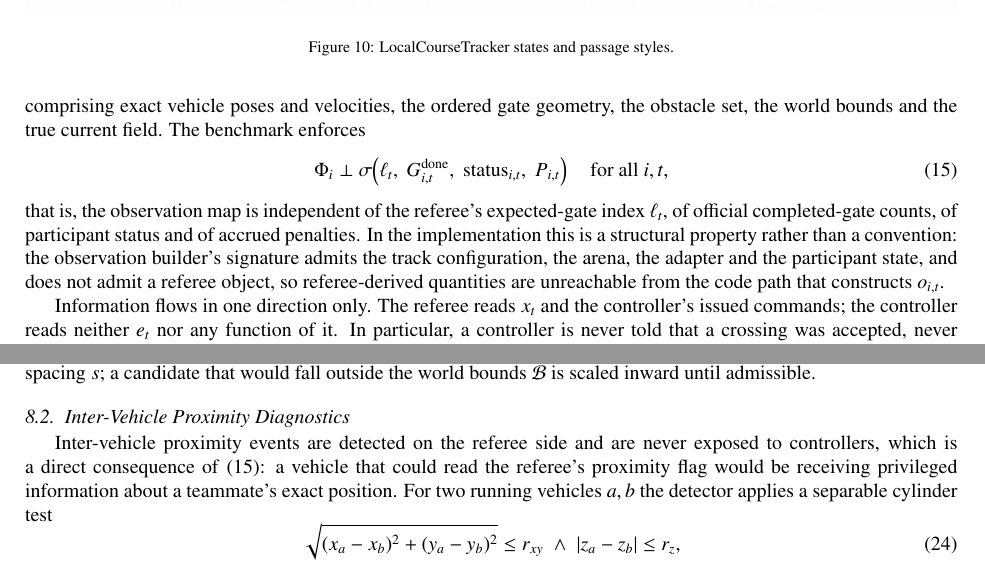
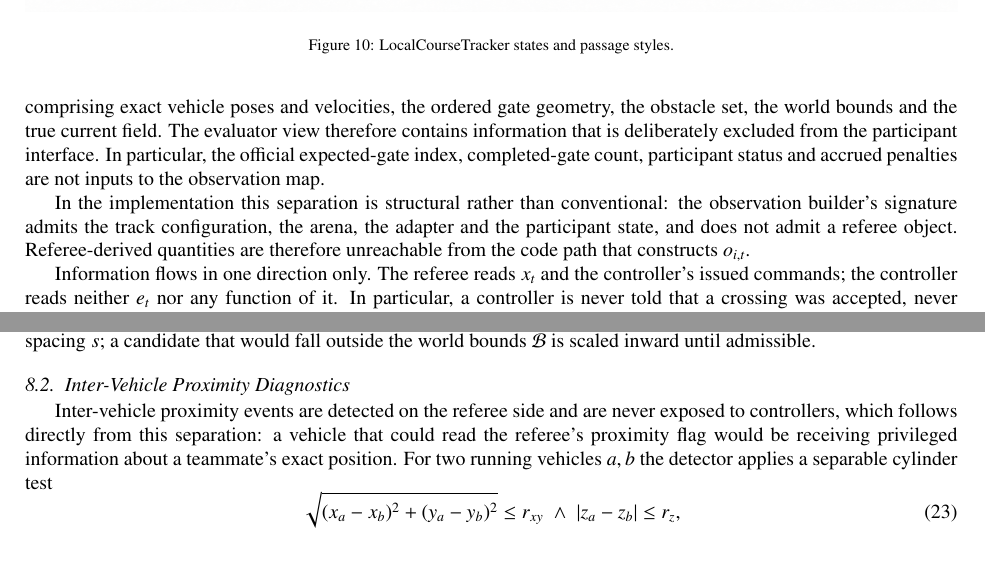
Before and after one commit to AndreaBedei1/HoloDroneCompetition, a LaTeX paper (article_journal/main.tex, which reads article_journal/sections/07_referee.tex, article_journal/sections/08_fleet.tex): two parts of pages 17 and 20 of 37, joined at a grey line, cut so that both start at the same text. Compiled offline with pdfLaTeX.

Commit message:
paper: clarify information boundary

```diff
--- a/article_journal/sections/07_referee.tex
+++ b/article_journal/sections/07_referee.tex
@@ -27,17 +27,15 @@ $\mathcal{M}_{i,t}$ the optional teammate inbox. The \emph{evaluator view} is
 e_t = \Psi\big(x_t\big) = \big(\,\{p_{i,t},\,\dot p_{i,t}\}_{i\in\mathcal{P}},\; \mathcal{G},\; \mathcal{O},\; \mathcal{B},\; \mathbf{v}_c\,\big),
 \end{equation}
 comprising exact vehicle poses and velocities, the ordered gate geometry, the
-obstacle set, the world bounds and the true current field. The benchmark enforces
-\begin{equation}
-\label{eq:boundary}
-\Phi_i \perp \sigma\!\left(\ell_t,\;G^{\mathrm{done}}_{i,t},\;\mathrm{status}_{i,t},\;P_{i,t}\right)\quad\text{for all } i,t,
-\end{equation}
-that is, the observation map is independent of the referee's expected-gate index
-$\ell_t$, of official completed-gate counts, of participant status and of accrued
-penalties. In the implementation this is a structural property rather than a
-convention: the observation builder's signature admits the track configuration,
-the arena, the adapter and the participant state, and does not admit a referee
-object, so referee-derived quantities are unreachable from the code path that
+obstacle set, the world bounds and the true current field. The evaluator view
+therefore contains information that is deliberately excluded from the participant
+interface. In particular, the official expected-gate index, completed-gate count,
+participant status and accrued penalties are not inputs to the observation map.
+
+In the implementation this separation is structural rather than conventional:
+the observation builder's signature admits the track configuration, the arena,
+the adapter and the participant state, and does not admit a referee object.
+Referee-derived quantities are therefore unreachable from the code path that
 constructs $o_{i,t}$.
 
 Information flows in one direction only. The referee reads $x_t$ and the
--- a/article_journal/sections/08_fleet.tex
+++ b/article_journal/sections/08_fleet.tex
@@ -32,7 +32,7 @@ admissible.
 \subsection{Inter-Vehicle Proximity Diagnostics}
 
 Inter-vehicle proximity events are detected on the referee side and are never
-exposed to controllers, which is a direct consequence of \eqref{eq:boundary}: a
+exposed to controllers, which follows directly from this separation: a
 vehicle that could read the referee's proximity flag would be receiving
 privileged information about a teammate's exact position. For two running
 vehicles $a,b$ the detector applies a separable cylinder test
```
Also changed, not shown: 1 other file.
